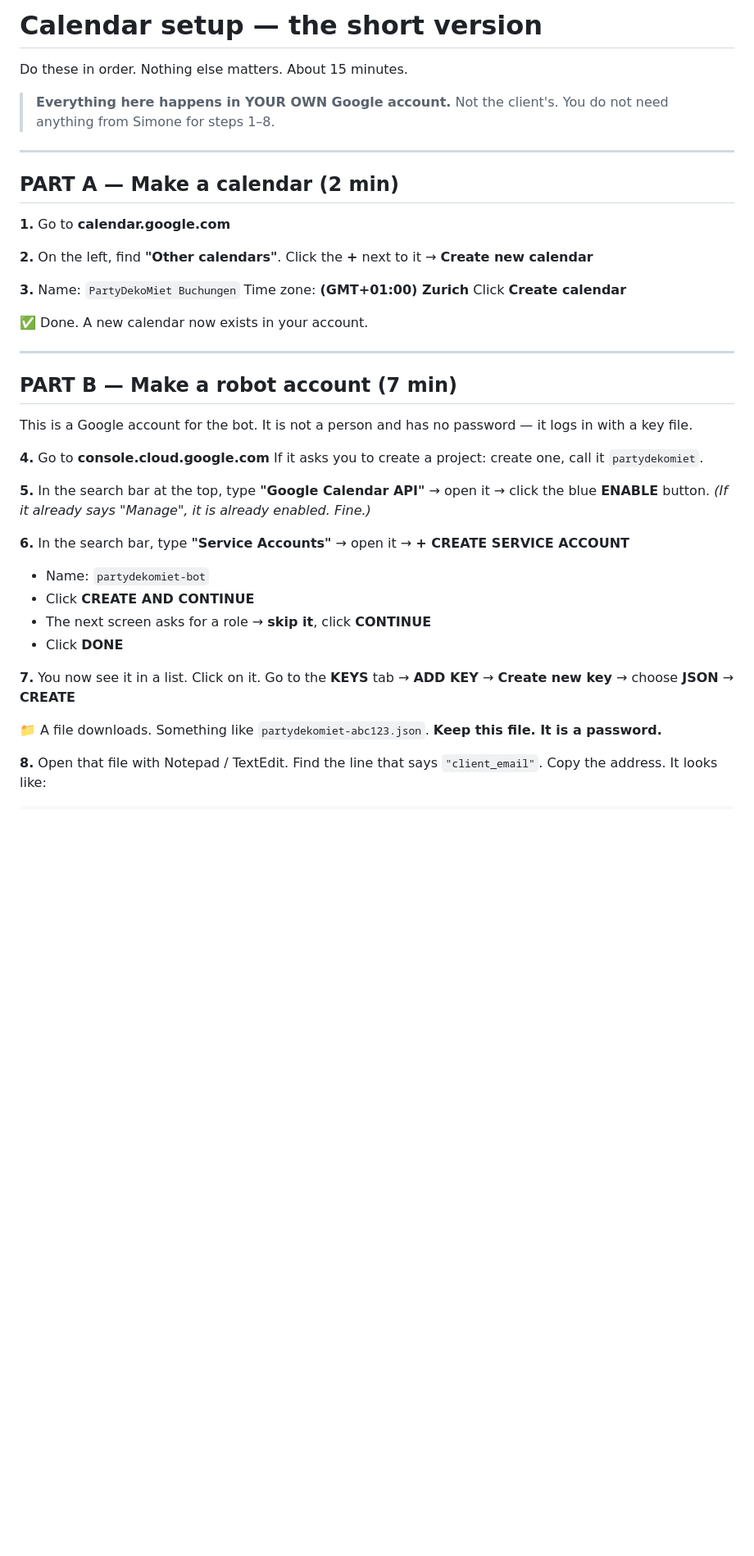
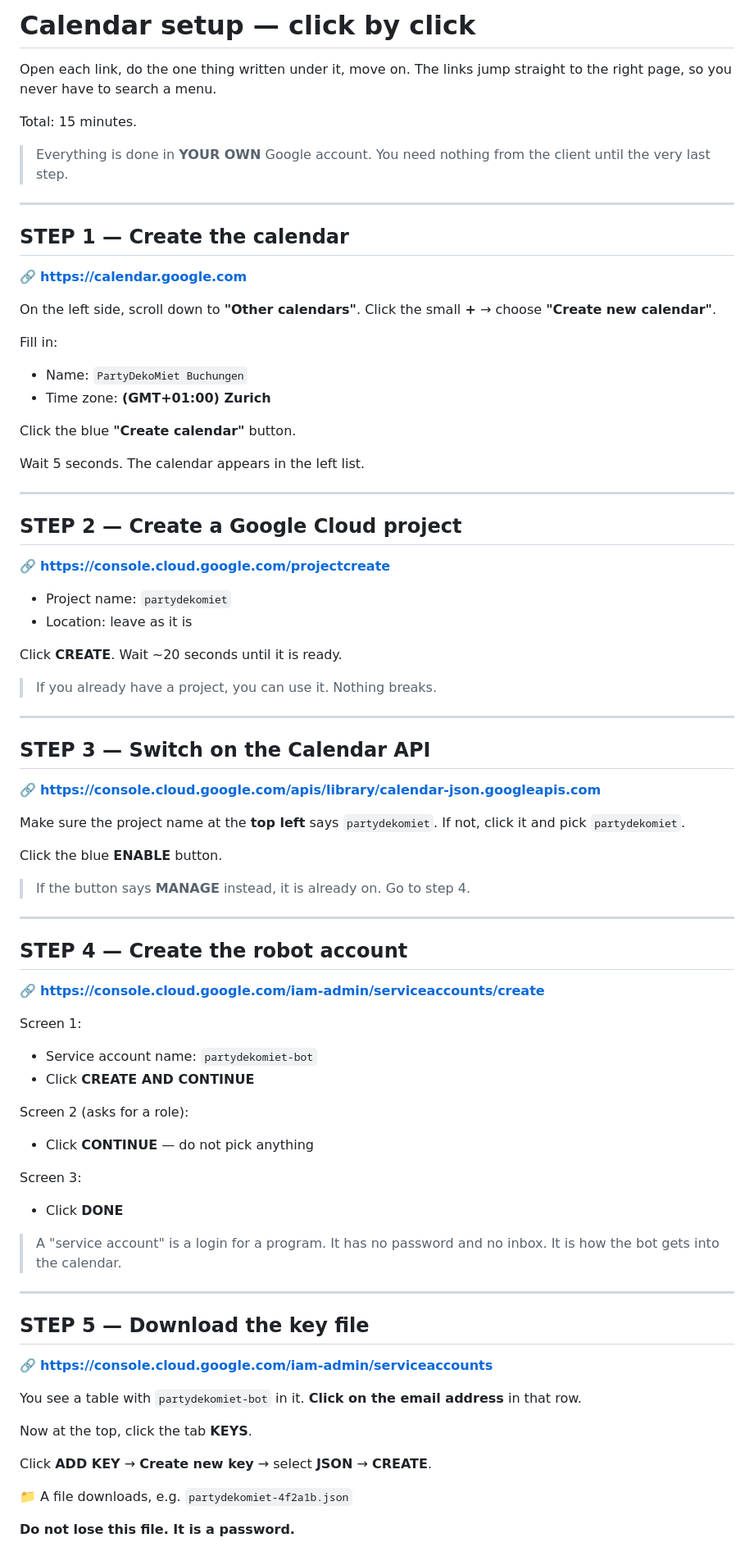
Before and after one commit to abdul-0987654321/PartyDekoMiet, a Markdown page: docs/CALENDAR_SIMPLE.md, the part around one of its changes. Shown at 82% size. Drawn GitHub-style; blank space fills up the shorter version.

```diff
--- a/docs/CALENDAR_SIMPLE.md
+++ b/docs/CALENDAR_SIMPLE.md
@@ -1,50 +1,89 @@
-# Calendar setup — the short version
+# Calendar setup — click by click
 
-Do these in order. Nothing else matters. About 15 minutes.
+Open each link, do the one thing written under it, move on.
+The links jump straight to the right page, so you never have to search a menu.
 
-> **Everything here happens in YOUR OWN Google account.** Not the client's.
-> You do not need anything from Simone for steps 1–8.
+Total: 15 minutes.
+
+> Everything is done in **YOUR OWN** Google account. You need nothing from the
+> client until the very last step.
 
 ---
 
-## PART A — Make a calendar (2 min)
+## STEP 1 — Create the calendar
 
-**1.** Go to **calendar.google.com**
+🔗 **https://calendar.google.com**
 
-**2.** On the left, find **"Other calendars"**. Click the **+** next to it → **Create new calendar**
+On the left side, scroll down to **"Other calendars"**.
+Click the small **+** → choose **"Create new calendar"**.
 
-**3.** Name: `PartyDekoMiet Buchungen`
-Time zone: **(GMT+01:00) Zurich**
-Click **Create calendar**
+Fill in:
+- Name: `PartyDekoMiet Buchungen`
+- Time zone: **(GMT+01:00) Zurich**
 
-✅ Done. A new calendar now exists in your account.
+Click the blue **"Create calendar"** button.
+
+Wait 5 seconds. The calendar appears in the left list.
 
 ---
 
-## PART B — Make a robot account (7 min)
+## STEP 2 — Create a Google Cloud project
 
-This is a Google account for the bot. It is not a person and has no password —
-it logs in with a key file.
+🔗 **https://console.cloud.google.com/projectcreate**
 
-**4.** Go to **console.cloud.google.com**
-If it asks you to create a project: create one, call it `partydekomiet`.
+- Project name: `partydekomiet`
+- Location: leave as it is
 
-**5.** In the search bar at the top, type **"Google Calendar API"** → open it →
-click the blue **ENABLE** button.
-*(If it already says "Manage", it is already enabled. Fine.)*
+Click **CREATE**. Wait ~20 seconds until it is ready.
 
-**6.** In the search bar, type **"Service Accounts"** → open it →
-**+ CREATE SERVICE ACCOUNT**
-- Name: `partydekomiet-bot`
+> If you already have a project, you can use it. Nothing breaks.
+
+---
+
+## STEP 3 — Switch on the Calendar API
+
+🔗 **https://console.cloud.google.com/apis/library/calendar-json.googleapis.com**
+
+Make sure the project name at the **top left** says `partydekomiet`.
+If not, click it and pick `partydekomiet`.
+
+Click the blue **ENABLE** button.
+
+> If the button says **MANAGE** instead, it is already on. Go to step 4.
+
+---
+
+## STEP 4 — Create the robot account
+
+🔗 **https://console.cloud.google.com/iam-admin/serviceaccounts/create**
+
+Screen 1:
+- Service account name: `partydekomiet-bot`
 - Click **CREATE AND CONTINUE**
-- The next screen asks for a role → **skip it**, click **CONTINUE**
+
+Screen 2 (asks for a role):
+- Click **CONTINUE** — do not pick anything
+
+Screen 3:
 - Click **DONE**
 
-**7.** You now see it in a list. Click on it.
-Go to the **KEYS** tab → **ADD KEY** → **Create new key** → choose **JSON** → **CREATE**
+> A "service account" is a login for a program. It has no password and no inbox.
+> It is how the bot gets into the calendar.
 
-📁 A file downloads. Something like `partydekomiet-abc123.json`.
-**Keep this file. It is a password.**
+---
 
-**8.** Open that file with Notepad / TextEdit. Find the line that says
-`"client_email"`. Copy the address. It looks like:
+## STEP 5 — Download the key file
+
+🔗 **https://console.cloud.google.com/iam-admin/serviceaccounts**
+
+You see a table with `partydekomiet-bot` in it. **Click on the email address**
+in that row.
+
+Now at the top, click the tab **KEYS**.
+
+Click **ADD KEY** → **Create new key** → select **JSON** → **CREATE**.
+
+📁 A file downloads, e.g. `partydekomiet-4f2a1b.json`
+
+**Do not lose this file. It is a password.**
+
```
Also changed, not shown: other parts of docs/CALENDAR_SIMPLE.md (+99 -67 lines).
